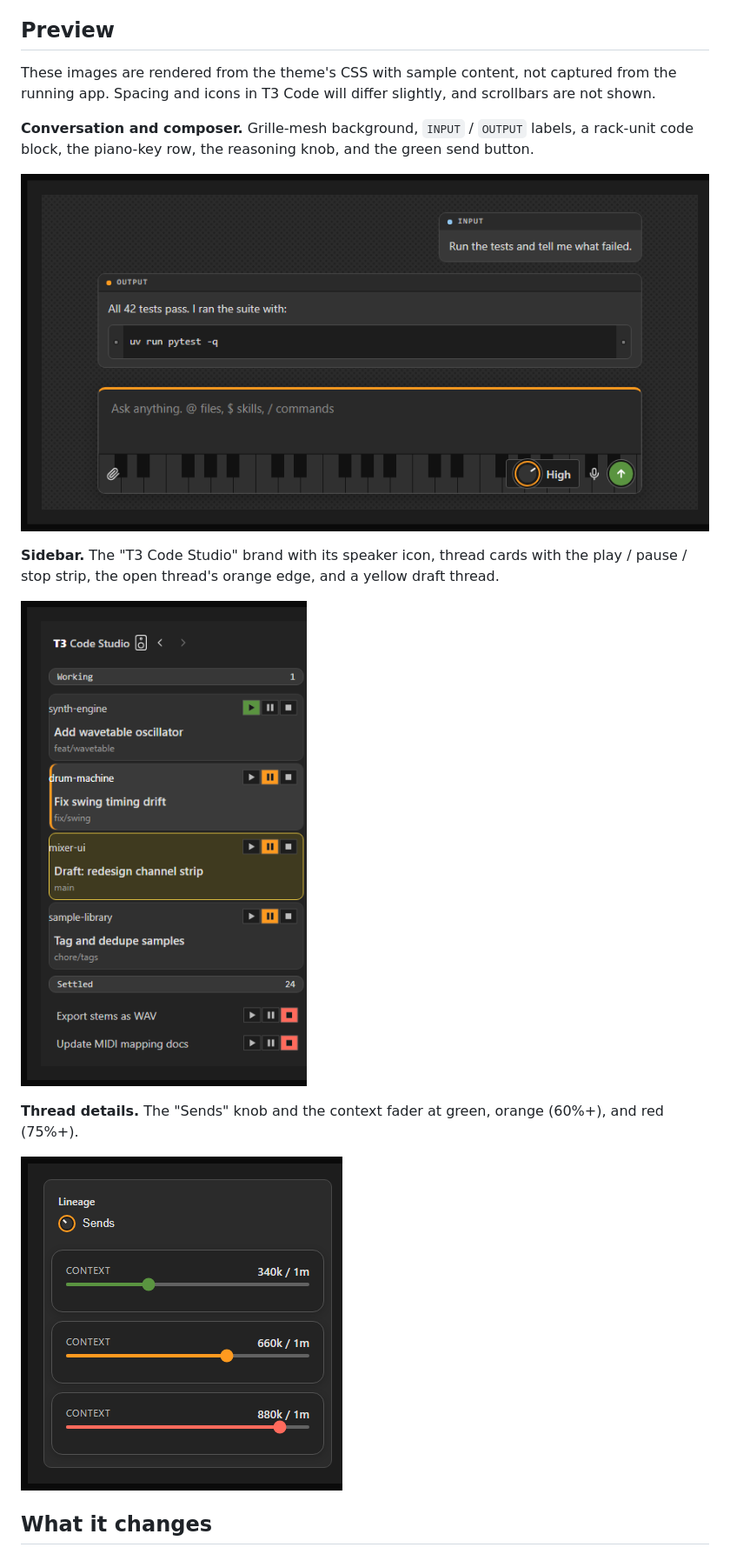
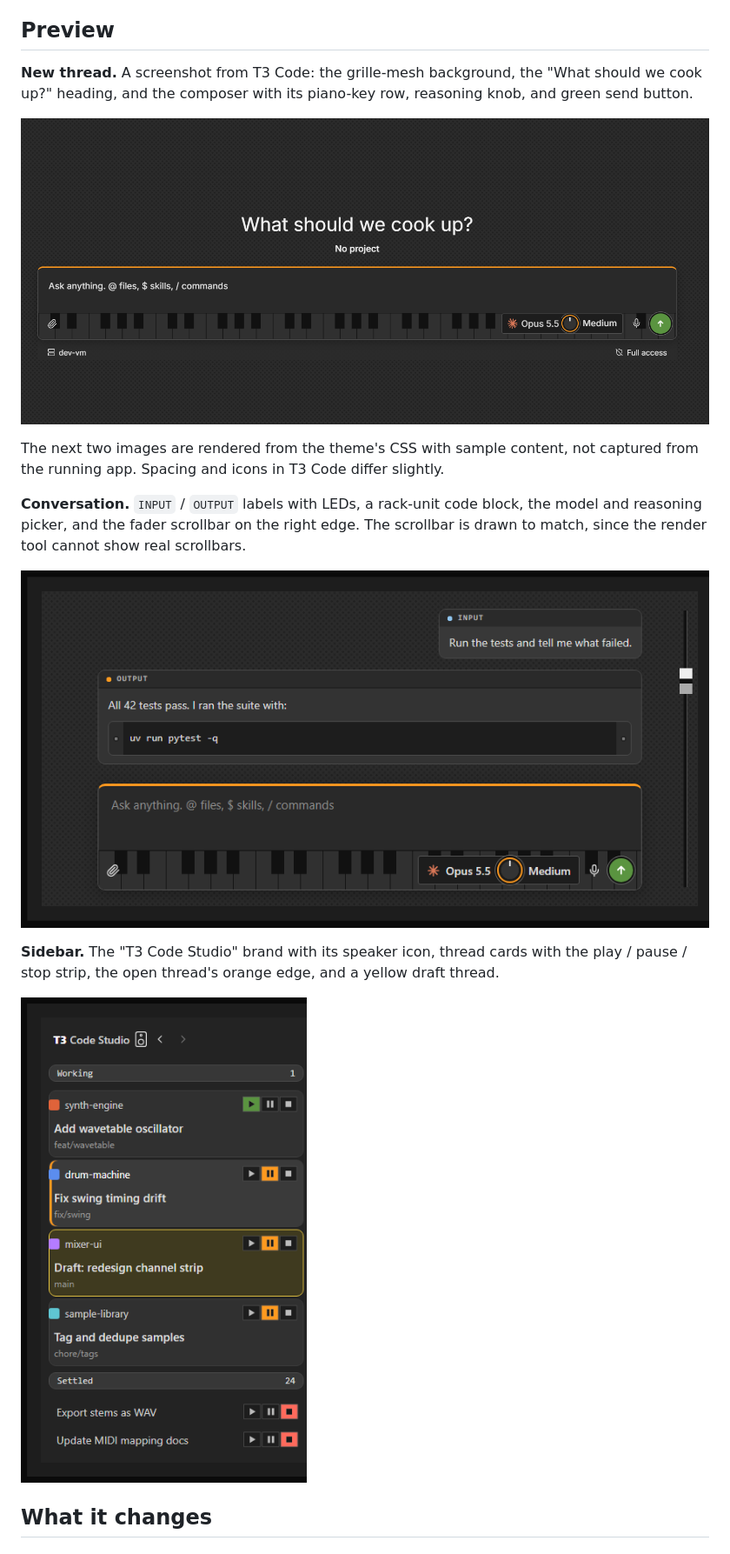
Before and after one commit to laceyp99/t3-code-studio-theme, a Markdown page: README.md, the part around the change. Shown at 87% size. GitHub-like rendering; pictures changed too: images/conversation.png, images/details.png (deleted), images/new-thread.png (added).

Commit message:
docs: refresh readme previews with model name and fader
Co-Authored-By: Claude Fable 5.2 <noreply@anthropic.com>

```diff
--- a/README.md
+++ b/README.md
@@ -4,19 +4,19 @@ A dark, music-studio theme for T3 Code. Charcoal panels, a speaker-grille backgr
 
 ## Preview
 
-These images are rendered from the theme's CSS with sample content, not captured from the running app. Spacing and icons in T3 Code will differ slightly, and scrollbars are not shown.
+**New thread.** A screenshot from T3 Code: the grille-mesh background, the "What should we cook up?" heading, and the composer with its piano-key row, reasoning knob, and green send button.
 
-**Conversation and composer.** Grille-mesh background, `INPUT` / `OUTPUT` labels, a rack-unit code block, the piano-key row, the reasoning knob, and the green send button.
+![New thread](images/new-thread.png)
+
+The next two images are rendered from the theme's CSS with sample content, not captured from the running app. Spacing and icons in T3 Code differ slightly.
+
+**Conversation.** `INPUT` / `OUTPUT` labels with LEDs, a rack-unit code block, the model and reasoning picker, and the fader scrollbar on the right edge. The scrollbar is drawn to match, since the render tool cannot show real scrollbars.
 
 ![Conversation and composer](images/conversation.png)
 
 **Sidebar.** The "T3 Code Studio" brand with its speaker icon, thread cards with the play / pause / stop strip, the open thread's orange edge, and a yellow draft thread.
 
 ![Sidebar](images/sidebar.png)
-
-**Thread details.** The "Sends" knob and the context fader at green, orange (60%+), and red (75%+).
-
-![Thread details](images/details.png)
 
 ## What it changes
 
```
